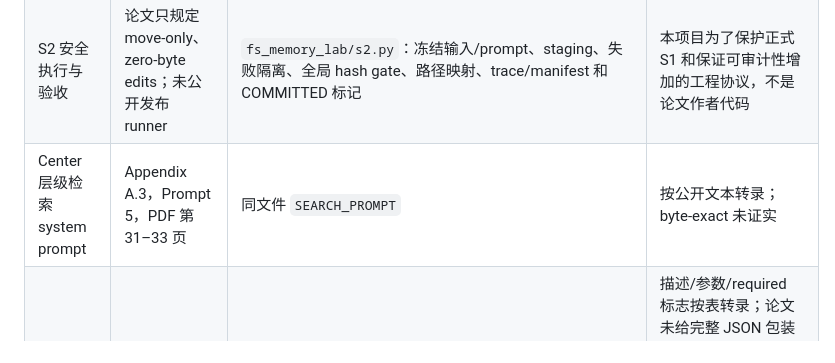
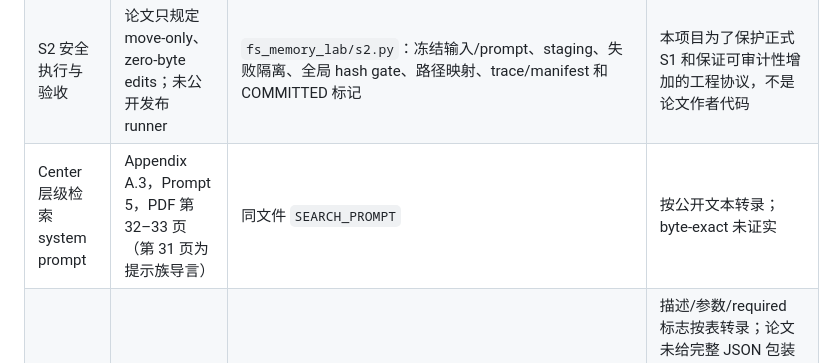
Before and after one commit to Lex010102/filesystem-refind-experiment-record, a Markdown page: docs/reproduction/filesystem-paper-parity.md, the part around the change. Rendered like a GitHub page.

```diff
--- a/docs/reproduction/filesystem-paper-parity.md
+++ b/docs/reproduction/filesystem-paper-parity.md
@@ -12,7 +12,7 @@
 | S2 建库工具 | Appendix C.4，Table 12，PDF 第 49–50 页 | `FOLDERING_PROFILE=(view, grep, rename)`；`MemoryFS.foldering_rename` 再强制同 basename、目标 topic folder 和字节不变 | 工具集合对齐；本地 guard 比论文通用 `rename` 更严格，以隔离“只有父目录变化”这一变量 |
 | S2 建库配置 | Appendix C.1，Table 11，PDF 第 47–48 页 | `FOLDERING`：`gpt-5.4-mini`、high、60 rounds、32,768 completion cap | 模型/effort/通用 build rounds 对齐；论文未单列 foldering completion cap，32,768 是本地重建选择 |
 | S2 安全执行与验收 | 论文只规定 move-only、zero-byte edits；未公开发布 runner | `fs_memory_lab/s2.py`：冻结输入/prompt、staging、失败隔离、全局 hash gate、路径映射、trace/manifest 和 COMMITTED 标记 | 本项目为了保护正式 S1 和保证可审计性增加的工程协议，不是论文作者代码 |
-| Center 层级检索 system prompt | Appendix A.3，Prompt 5，PDF 第 31–33 页 | 同文件 `SEARCH_PROMPT` | 按公开文本转录；byte-exact 未证实 |
+| Center 层级检索 system prompt | Appendix A.3，Prompt 5，PDF 第 32–33 页（第 31 页为提示族导言） | 同文件 `SEARCH_PROMPT` | 按公开文本转录；byte-exact 未证实 |
 | 工具说明和参数 | Appendix C.4，Table 12，PDF 第 49–50 页 | `fs_memory_lab/paper_tools.py`，7 个管理工具、4 个检索工具；S3 runtime contract 冻结管理工具顺序 `view/create/str_replace/insert/delete/rename/grep` | 描述/参数/required 标志按表转录；论文未给完整 JSON 包装或顺序。S3 有序 profile/schema/wire hashes 分别为 `e4541d…945e`、`3f4b2e…4b56`、`f36506…c282`，完整 wrapper 仍是本地重建 |
 | 管理/检索模型 | Appendix C.1，Table 11，PDF 第 47–48 页 | 论文目标：`fs_memory_lab/paper_config.py` 的 `gpt-5.4-mini`、high；S3 本地实际 contract：NUS portable、requested `coding`、expected served `qwen3.8:27b` | 必须分层报告；本地 NUS backbone 不是论文同模型复现，且 runner 对每次返回的 served model fail closed |
 | 输出上限 | 同表 | 论文目标 build 32,768、search 8,192；本地 S3 NUS portable 请求省略 `max_completion_tokens` | 论文目标值已冻结，但学校网关实际请求不能声称发送了该字段 |
```
Also changed, not shown: docs/progress/2026-10-05-locomo-data-preparation.md (+9 -1 lines), docs/reproduction/r1-evidence-only-contract.md (added, +206 -0 lines).
